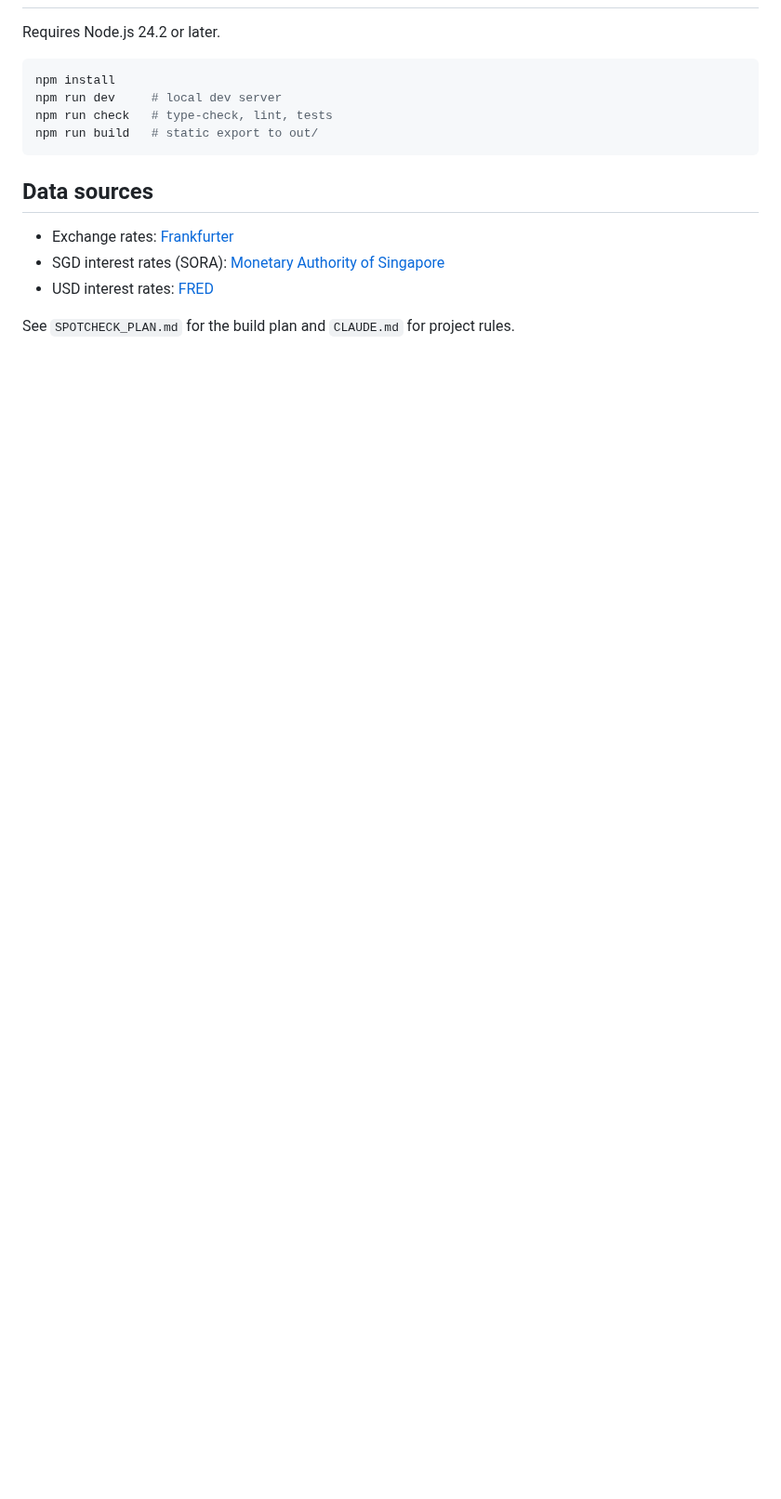
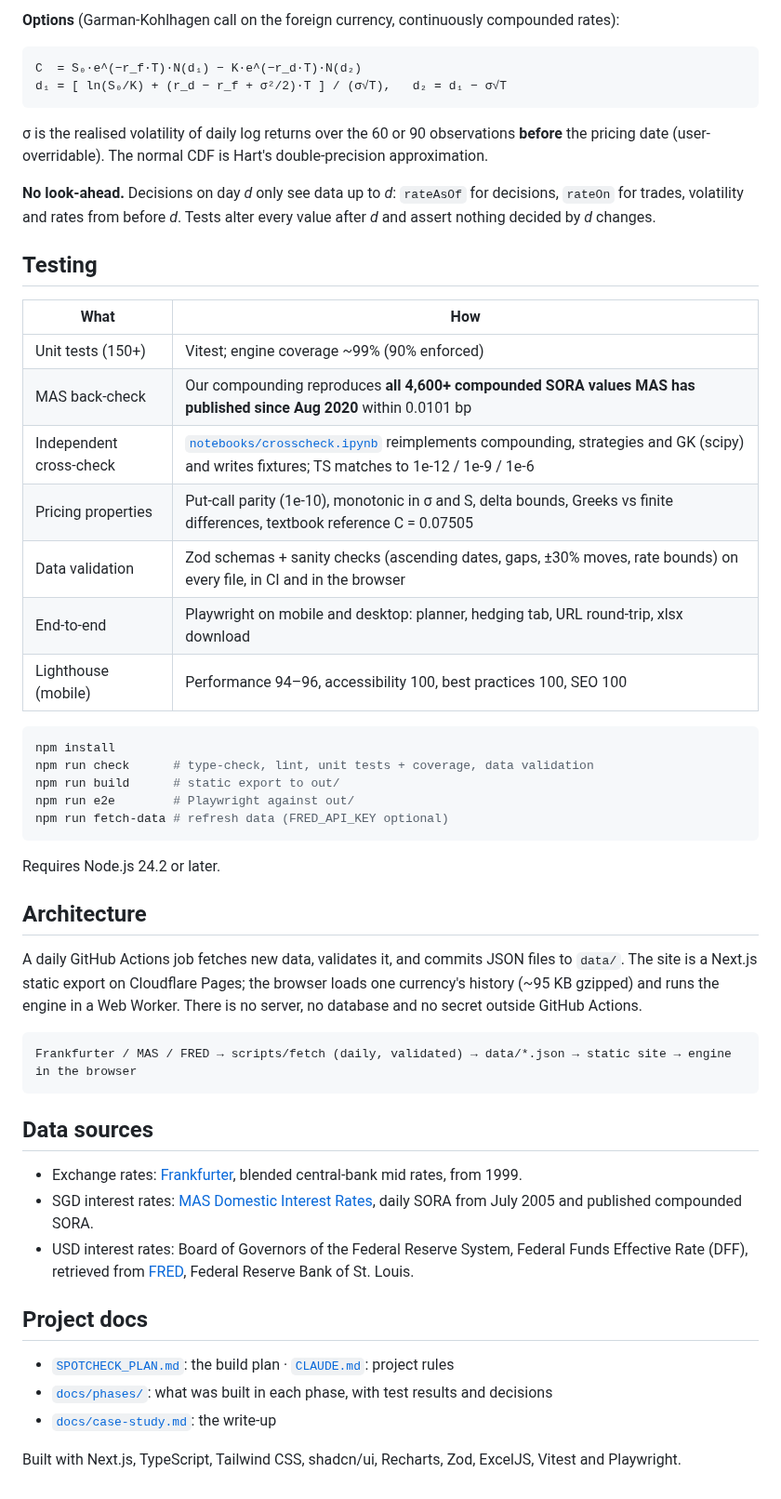
Before and after one commit to badapapapa/spotcheck, a Markdown page: README.md, the part around one of its changes. Shown at 93% size. Drawn GitHub-style; blank space fills up the shorter version.

````diff
--- a/README.md
+++ b/README.md
@@ -12,17 +40,54 @@ It is an educational tool using historical mid-market rates. It is not financial
+**Options** (Garman-Kohlhagen call on the foreign currency, continuously compounded rates):
+
+```
+C  = S₀·e^(−r_f·T)·N(d₁) − K·e^(−r_d·T)·N(d₂)
+d₁ = [ ln(S₀/K) + (r_d − r_f + σ²/2)·T ] / (σ√T),   d₂ = d₁ − σ√T
+```
+
+σ is the realised volatility of daily log returns over the 60 or 90 observations **before** the pricing date (user-overridable). The normal CDF is Hart's double-precision approximation.
+
+**No look-ahead.** Decisions on day _d_ only see data up to _d_: `rateAsOf` for decisions, `rateOn` for trades, volatility and rates from before _d_. Tests alter every value after _d_ and assert nothing decided by _d_ changes.
+
+## Testing
+
+| What                    | How                                                                                                                                                                   |
+| ----------------------- | --------------------------------------------------------------------------------------------------------------------------------------------------------------------- |
+| Unit tests (150+)       | Vitest; engine coverage ~99% (90% enforced)                                                                                                                           |
+| MAS back-check          | Our compounding reproduces **all 4,600+ compounded SORA values MAS has published since Aug 2020** within 0.0101 bp                                                    |
+| Independent cross-check | [`notebooks/crosscheck.ipynb`](notebooks/crosscheck.ipynb) reimplements compounding, strategies and GK (scipy) and writes fixtures; TS matches to 1e-12 / 1e-9 / 1e-6 |
+| Pricing properties      | Put-call parity (1e-10), monotonic in σ and S, delta bounds, Greeks vs finite differences, textbook reference C = 0.07505                                             |
+| Data validation         | Zod schemas + sanity checks (ascending dates, gaps, ±30% moves, rate bounds) on every file, in CI and in the browser                                                  |
+| End-to-end              | Playwright on mobile and desktop: planner, hedging tab, URL round-trip, xlsx download                                                                                 |
+| Lighthouse (mobile)     | Performance 94–96, accessibility 100, best practices 100, SEO 100                                                                                                     |
+
+```bash
+npm install
+npm run check      # type-check, lint, unit tests + coverage, data validation
+npm run build      # static export to out/
+npm run e2e        # Playwright against out/
+npm run fetch-data # refresh data (FRED_API_KEY optional)
+```
 
 Requires Node.js 24.2 or later.
 
-```bash
-npm install
-npm run dev     # local dev server
-npm run check   # type-check, lint, tests
-npm run build   # static export to out/
+## Architecture
+
+A daily GitHub Actions job fetches new data, validates it, and commits JSON files to `data/`. The site is a Next.js static export on Cloudflare Pages; the browser loads one currency's history (~95 KB gzipped) and runs the engine in a Web Worker. There is no server, no database and no secret outside GitHub Actions.
+
+```
+Frankfurter / MAS / FRED → scripts/fetch (daily, validated) → data/*.json → static site → engine in the browser
 ```
 
 ## Data sources
 
-- Exchange rates: [Frankfurter](https://frankfurter.dev/)
-- SGD interest rates (SORA): [Monetary Authority of Singapore](https://www.mas.gov.sg/)
-- USD interest rates: [FRED](https://fred.stlouisfed.org/)
+- Exchange rates: [Frankfurter](https://frankfurter.dev/), blended central-bank mid rates, from 1999.
+- SGD interest rates: [MAS Domestic Interest Rates](https://eservices.mas.gov.sg/Statistics/dir/DomesticInterestRates.aspx), daily SORA from July 2005 and published compounded SORA.
+- USD interest rates: Board of Governors of the Federal Reserve System, Federal Funds Effective Rate (DFF), retrieved from [FRED](https://fred.stlouisfed.org/series/DFF), Federal Reserve Bank of St. Louis.
 
-See `SPOTCHECK_PLAN.md` for the build plan and `CLAUDE.md` for project rules.
+## Project docs
+
+- [`SPOTCHECK_PLAN.md`](SPOTCHECK_PLAN.md): the build plan · [`CLAUDE.md`](CLAUDE.md): project rules
+- [`docs/phases/`](docs/phases): what was built in each phase, with test results and decisions
+- [`docs/case-study.md`](docs/case-study.md): the write-up
+
+Built with Next.js, TypeScript, Tailwind CSS, shadcn/ui, Recharts, Zod, ExcelJS, Vitest and Playwright.
````
Also changed, not shown: other parts of README.md (+33 -5 lines), docs/case-study.md (added, +48 -0 lines), docs/images/hedging.png (added), docs/images/planner-mobile.png (added), docs/images/planner.png (added), 1 other file.
